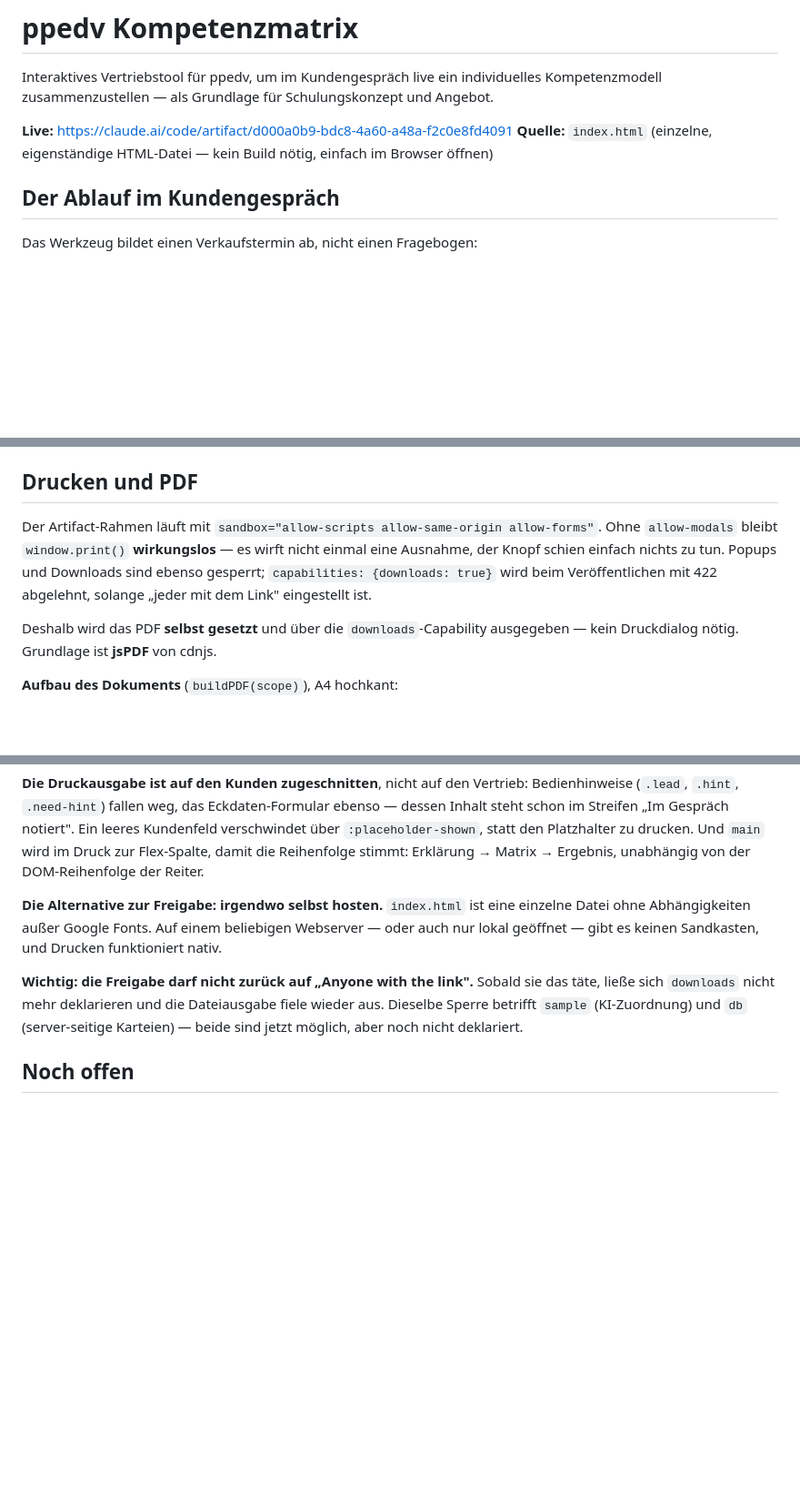
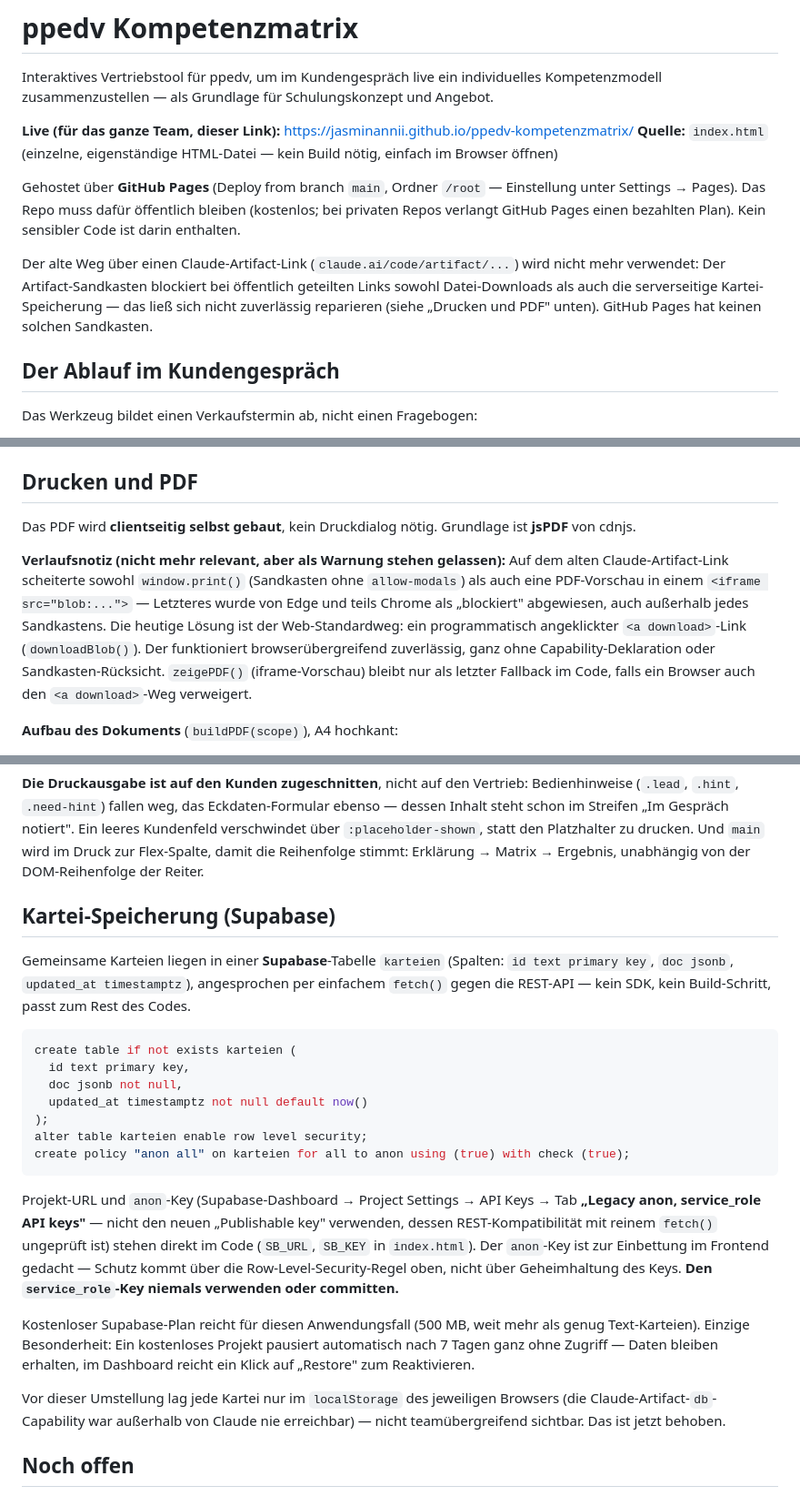
Before and after one commit to jasminannii/ppedv-kompetenzmatrix, a Markdown page: README.md, 3 parts joined by grey strips. Shown at 91% size. Rendered like a GitHub page; blank space fills up the shorter version.

Commit message:
README: GitHub Pages + Supabase als aktuelle Architektur dokumentieren
Co-Authored-By: Claude Sonnet 5 <noreply@anthropic.com>

````diff
--- a/README.md
+++ b/README.md
@@ -3,8 +3,18 @@
 Interaktives Vertriebstool für ppedv, um im Kundengespräch live ein individuelles
 Kompetenzmodell zusammenzustellen — als Grundlage für Schulungskonzept und Angebot.
 
-**Live:** https://claude.ai/code/artifact/d000a0b9-bdc8-4a60-a48a-f2c0e8fd4091
+**Live (für das ganze Team, dieser Link):** https://jasminannii.github.io/ppedv-kompetenzmatrix/
 **Quelle:** `index.html` (einzelne, eigenständige HTML-Datei — kein Build nötig, einfach im Browser öffnen)
+
+Gehostet über **GitHub Pages** (Deploy from branch `main`, Ordner `/root` — Einstellung
+unter Settings → Pages). Das Repo muss dafür öffentlich bleiben (kostenlos; bei privaten
+Repos verlangt GitHub Pages einen bezahlten Plan). Kein sensibler Code ist darin enthalten.
+
+Der alte Weg über einen Claude-Artifact-Link (`claude.ai/code/artifact/...`) wird nicht
+mehr verwendet: Der Artifact-Sandkasten blockiert bei öffentlich geteilten Links sowohl
+Datei-Downloads als auch die serverseitige Kartei-Speicherung — das ließ sich nicht
+zuverlässig reparieren (siehe „Drucken und PDF" unten). GitHub Pages hat keinen solchen
+Sandkasten.
 
 ## Der Ablauf im Kundengespräch
 
@@ -147,15 +157,18 @@ ist, allein zu genügen.
 
 ## Drucken und PDF
 
-Der Artifact-Rahmen läuft mit
-`sandbox="allow-scripts allow-same-origin allow-forms"`. Ohne `allow-modals`
-bleibt `window.print()` **wirkungslos** — es wirft nicht einmal eine Ausnahme,
-der Knopf schien einfach nichts zu tun. Popups und Downloads sind ebenso
-gesperrt; `capabilities: {downloads: true}` wird beim Veröffentlichen
-mit 422 abgelehnt, solange „jeder mit dem Link" eingestellt ist.
+Das PDF wird **clientseitig selbst gebaut**, kein Druckdialog nötig. Grundlage
+ist **jsPDF** von cdnjs.
 
-Deshalb wird das PDF **selbst gesetzt** und über die `downloads`-Capability
-ausgegeben — kein Druckdialog nötig. Grundlage ist **jsPDF** von cdnjs.
+**Verlaufsnotiz (nicht mehr relevant, aber als Warnung stehen gelassen):** Auf
+dem alten Claude-Artifact-Link scheiterte sowohl `window.print()` (Sandkasten
+ohne `allow-modals`) als auch eine PDF-Vorschau in einem `<iframe src="blob:...">`
+— Letzteres wurde von Edge und teils Chrome als „blockiert" abgewiesen, auch
+außerhalb jedes Sandkastens. Die heutige Lösung ist der Web-Standardweg: ein
+programmatisch angeklickter `<a download>`-Link (`downloadBlob()`). Der
+funktioniert browserübergreifend zuverlässig, ganz ohne Capability-Deklaration
+oder Sandkasten-Rücksicht. `zeigePDF()` (iframe-Vorschau) bleibt nur als letzter
+Fallback im Code, falls ein Browser auch den `<a download>`-Weg verweigert.
 
 **Aufbau des Dokuments** (`buildPDF(scope)`), A4 hochkant:
 
@@ -192,16 +205,39 @@ Kundenfeld verschwindet über `:placeholder-shown`, statt den Platzhalter zu
 drucken. Und `main` wird im Druck zur Flex-Spalte, damit die Reihenfolge stimmt:
 Erklärung → Matrix → Ergebnis, unabhängig von der DOM-Reihenfolge der Reiter.
 
-**Die Alternative zur Freigabe: irgendwo selbst hosten.** `index.html` ist eine
-einzelne Datei ohne Abhängigkeiten außer Google Fonts. Auf einem beliebigen
-Webserver — oder auch nur lokal geöffnet — gibt es keinen Sandkasten, und
-Drucken funktioniert nativ.
+## Kartei-Speicherung (Supabase)
 
-**Wichtig: die Freigabe darf nicht zurück auf „Anyone with the link".** Sobald
-sie das täte, ließe sich `downloads` nicht mehr deklarieren und die
-Dateiausgabe fiele wieder aus. Dieselbe Sperre betrifft `sample` (KI-Zuordnung)
-und `db` (server-seitige Karteien) — beide sind jetzt möglich, aber noch nicht
-deklariert.
+Gemeinsame Karteien liegen in einer **Supabase**-Tabelle `karteien`
+(Spalten: `id text primary key`, `doc jsonb`, `updated_at timestamptz`),
+angesprochen per einfachem `fetch()` gegen die REST-API — kein SDK, kein
+Build-Schritt, passt zum Rest des Codes.
+
+```sql
+create table if not exists karteien (
+  id text primary key,
+  doc jsonb not null,
+  updated_at timestamptz not null default now()
+);
+alter table karteien enable row level security;
+create policy "anon all" on karteien for all to anon using (true) with check (true);
+```
+
+Projekt-URL und `anon`-Key (Supabase-Dashboard → Project Settings → API Keys →
+Tab **„Legacy anon, service_role API keys"** — nicht den neuen „Publishable key"
+verwenden, dessen REST-Kompatibilität mit reinem `fetch()` ungeprüft ist) stehen
+direkt im Code (`SB_URL`, `SB_KEY` in `index.html`). Der `anon`-Key ist zur
+Einbettung im Frontend gedacht — Schutz kommt über die Row-Level-Security-Regel
+oben, nicht über Geheimhaltung des Keys. **Den `service_role`-Key niemals
+verwenden oder committen.**
+
+Kostenloser Supabase-Plan reicht für diesen Anwendungsfall (500 MB, weit mehr
+als genug Text-Karteien). Einzige Besonderheit: Ein kostenloses Projekt
+pausiert automatisch nach 7 Tagen ganz ohne Zugriff — Daten bleiben erhalten,
+im Dashboard reicht ein Klick auf „Restore" zum Reaktivieren.
+
+Vor dieser Umstellung lag jede Kartei nur im `localStorage` des jeweiligen
+Browsers (die Claude-Artifact-`db`-Capability war außerhalb von Claude nie
+erreichbar) — nicht teamübergreifend sichtbar. Das ist jetzt behoben.
 
 ## Noch offen
 
````
